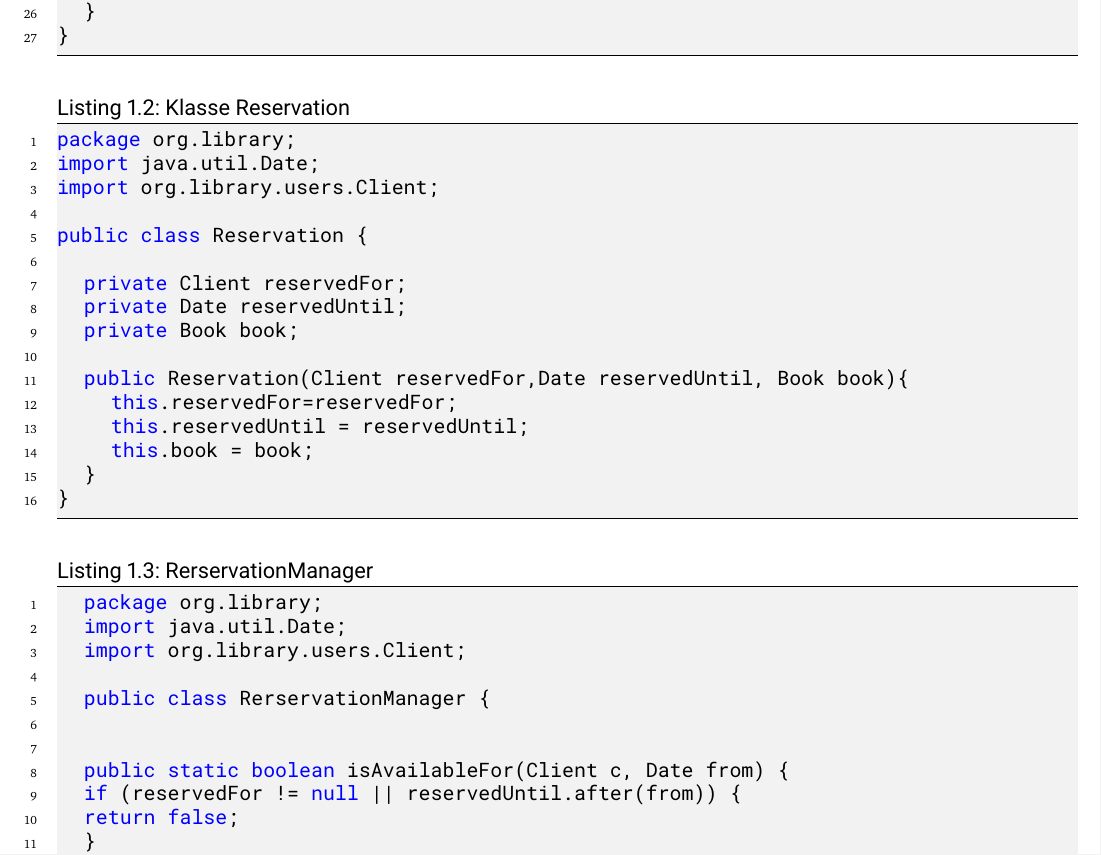
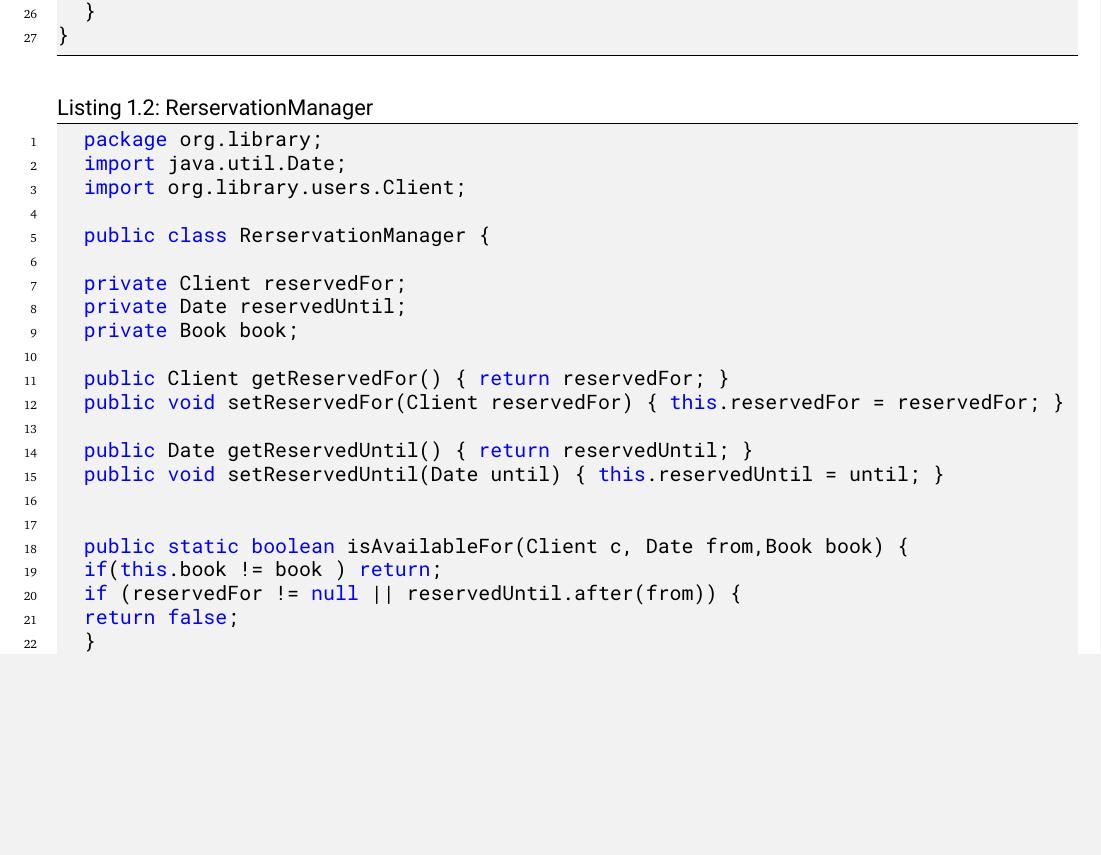
Before and after one commit to magnusdierking/SoftwareEngineering, a LaTeX thesis (SE_Exc06/Abgabe06_Gr49.tex, which reads SE_Exc06/Einzelaufgaben/Abgabe06.1.tex): part of page 5 of 6, cut so that both start at the same text, the shorter picture padded with empty space. Compiled offline with XeLaTeX.

Commit message:
book book in manager

```diff
--- a/SE_Exc06/Einzelaufgaben/Abgabe06.1.tex
+++ b/SE_Exc06/Einzelaufgaben/Abgabe06.1.tex
@@ -90,24 +90,24 @@ public class Book implements LibraryItem {
 }
 \end{lstlisting}
 
-\begin{lstlisting}[	caption = {Klasse Reservation}]
-package org.library;
-import java.util.Date;
-import org.library.users.Client;
-
-public class Reservation {
-
-	private Client reservedFor;
-	private Date reservedUntil;
-	private Book book;
-
-	public Reservation(Client reservedFor,Date reservedUntil, Book book){
-		this.reservedFor=reservedFor;
-		this.reservedUntil = reservedUntil;
-		this.book = book;
-	}
-}
-\end{lstlisting}
+%\begin{lstlisting}[	caption = {Klasse Reservation}]
+%package org.library;
+%import java.util.Date;
+%import org.library.users.Client;
+%
+%public class Reservation {
+%
+%	private Client reservedFor;
+%	private Date reservedUntil;
+%	private Book book;
+%
+%	public Reservation(Client reservedFor,Date reservedUntil, Book book){
+%		this.reservedFor=reservedFor;
+%		this.reservedUntil = reservedUntil;
+%		this.book = book;
+%	}
+%}
+%\end{lstlisting}
 
 \begin{lstlisting}[caption = {RerservationManager}]
 	package org.library;
@@ -116,8 +116,19 @@ public class Reservation {
 
 	public class RerservationManager {
 
+	private Client reservedFor;
+	private Date reservedUntil;
+	private Book book;
 
-	public static boolean isAvailableFor(Client c, Date from) {
+	public Client getReservedFor() { return reservedFor; }
+	public void setReservedFor(Client reservedFor) { this.reservedFor = reservedFor; }
+
+	public Date getReservedUntil() { return reservedUntil; }
+	public void setReservedUntil(Date until) { this.reservedUntil = until; }
+
+
+	public static boolean isAvailableFor(Client c, Date from,Book book) {
+	if(this.book != book ) return;
 	if (reservedFor != null || reservedUntil.after(from)) {
 	return false;
 	}
```
Also changed, not shown: SE_Exc06/Abgabe06_Gr49.pdf, 3 other files.
